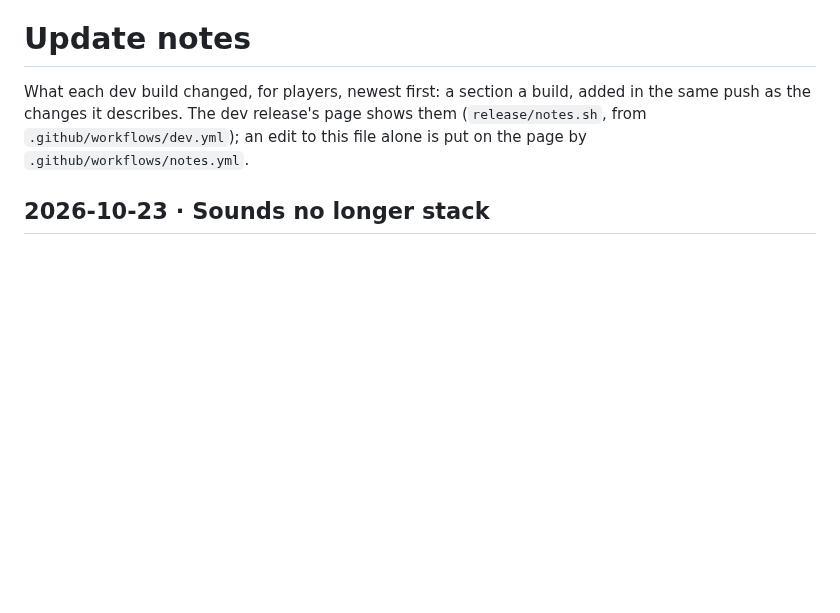
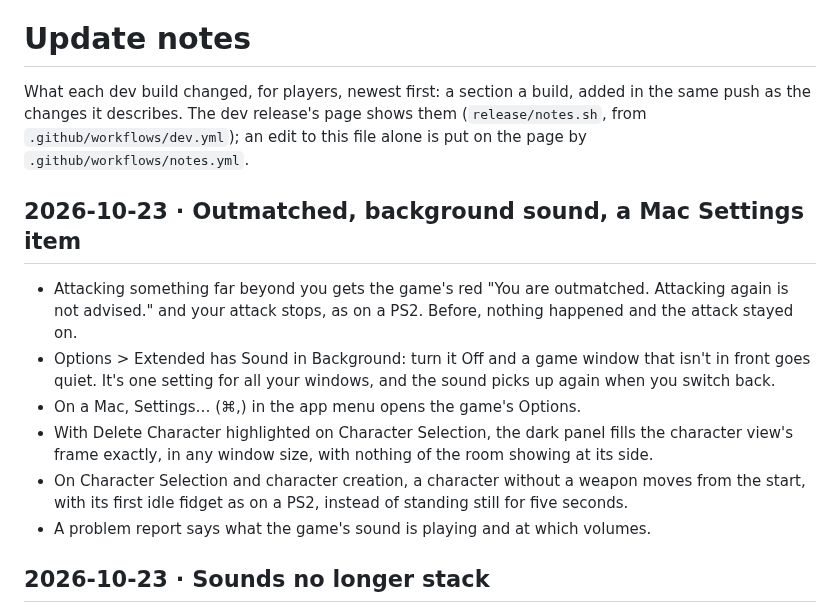
Before and after one commit to DabDavis/eqoa-rust-client-vanilla, a Markdown page: UPDATE-NOTES.md, the part around the change. Drawn GitHub-style; blank space fills up the shorter version.

Commit message:
Update notes: outmatched, background sound, a Mac Settings item
Co-Authored-By: Claude Opus 5.5 <noreply@anthropic.com>

```diff
--- a/UPDATE-NOTES.md
+++ b/UPDATE-NOTES.md
@@ -4,6 +4,22 @@ What each dev build changed, for players, newest first: a section a build, added
 in the same push as the changes it describes. The dev release's page shows them
 (`release/notes.sh`, from `.github/workflows/dev.yml`); an edit to this file alone
 is put on the page by `.github/workflows/notes.yml`.
+
+## 2026-10-23 · Outmatched, background sound, a Mac Settings item
+- Attacking something far beyond you gets the game's red "You are outmatched.
+  Attacking again is not advised." and your attack stops, as on a PS2. Before,
+  nothing happened and the attack stayed on.
+- Options > Extended has Sound in Background: turn it Off and a game window
+  that isn't in front goes quiet. It's one setting for all your windows, and
+  the sound picks up again when you switch back.
+- On a Mac, Settings… (⌘,) in the app menu opens the game's Options.
+- With Delete Character highlighted on Character Selection, the dark panel
+  fills the character view's frame exactly, in any window size, with nothing
+  of the room showing at its side.
+- On Character Selection and character creation, a character without a weapon
+  moves from the start, with its first idle fidget as on a PS2, instead of
+  standing still for five seconds.
+- A problem report says what the game's sound is playing and at which volumes.
 
 ## 2026-10-23 · Sounds no longer stack
 - Sounds no longer play several times on top of each other (spell casts, the
```
